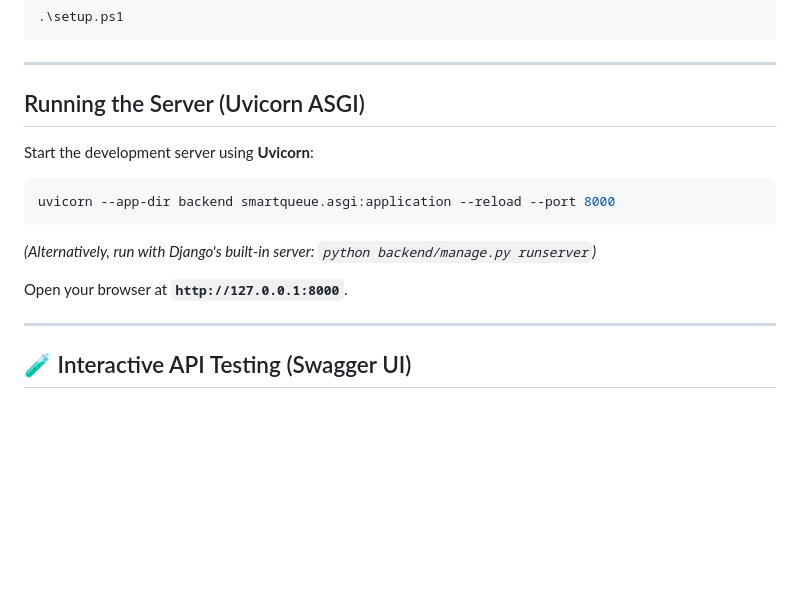
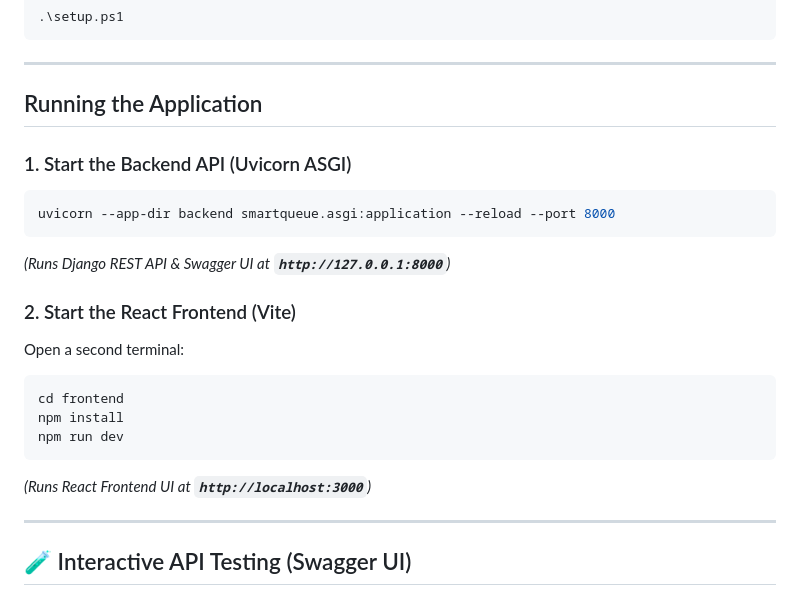
Before and after one commit to Nyadzani26/campus_queue, a Markdown page: README.md, the part around the change. Rendered like a GitHub page; blank space fills up the shorter version.

Commit message:
docs: update README with React frontend execution steps

````diff
--- a/README.md
+++ b/README.md
@@ -178,17 +178,22 @@ A PowerShell setup script is included to automate environment setup, dependency
 
 ---
 
-## Running the Server (Uvicorn ASGI)
+## Running the Application
 
-Start the development server using **Uvicorn**:
-
+### 1. Start the Backend API (Uvicorn ASGI)
 ```bash
 uvicorn --app-dir backend smartqueue.asgi:application --reload --port 8000
 ```
+*(Runs Django REST API & Swagger UI at **`http://127.0.0.1:8000`**)*
 
-*(Alternatively, run with Django's built-in server: `python backend/manage.py runserver`)*
-
-Open your browser at **`http://127.0.0.1:8000`**.
+### 2. Start the React Frontend (Vite)
+Open a second terminal:
+```bash
+cd frontend
+npm install
+npm run dev
+```
+*(Runs React Frontend UI at **`http://localhost:3000`**)*
 
 ---
 
````
